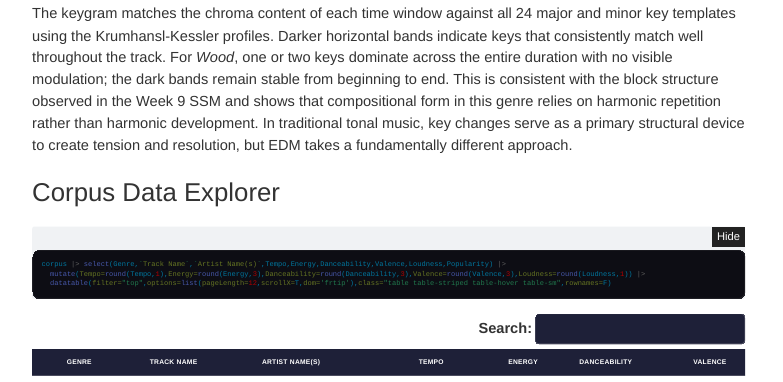
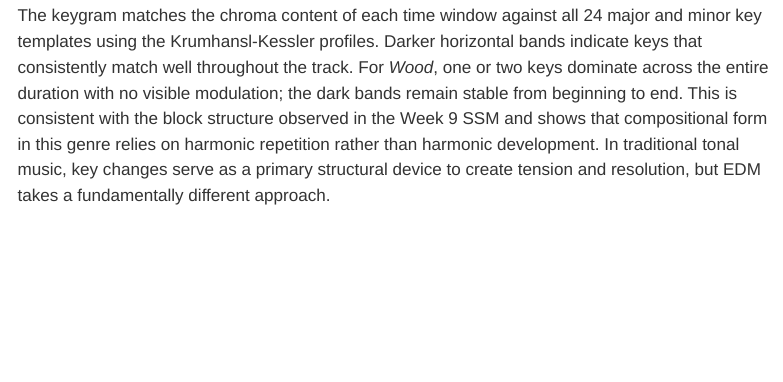
Before and after one commit to abelvestering/Computational_Musicology, a Quarto document (week10.qmd): the page in a window 1100 px wide, from 1690 px down before the commit and from 1940 px down after it, so that both start at the same text. Rendered offline with R 4.5, knitr and Pandoc in place of Quarto, with nearby package versions; folded parts are opened; menus at the side of the page are left out.

Commit message:
Cleanup week 10

````diff
--- a/week10.qmd
+++ b/week10.qmd
@@ -75,11 +75,3 @@ ggplot(kl,aes(x=start+duration/2,width=duration,y=name,fill=d))+geom_tile()+
 ```
 
 The keygram matches the chroma content of each time window against all 24 major and minor key templates using the Krumhansl-Kessler profiles. Darker horizontal bands indicate keys that consistently match well throughout the track. For *Wood*, one or two keys dominate across the entire duration with no visible modulation; the dark bands remain stable from beginning to end. This is consistent with the block structure observed in the Week 9 SSM and shows that compositional form in this genre relies on harmonic repetition rather than harmonic development. In traditional tonal music, key changes serve as a primary structural device to create tension and resolution, but EDM takes a fundamentally different approach.
-
-## Corpus Data Explorer
-
-```{r}
-corpus |> select(Genre,`Track Name`,`Artist Name(s)`,Tempo,Energy,Danceability,Valence,Loudness,Popularity) |>
-  mutate(Tempo=round(Tempo,1),Energy=round(Energy,3),Danceability=round(Danceability,3),Valence=round(Valence,3),Loudness=round(Loudness,1)) |>
-  datatable(filter="top",options=list(pageLength=12,scrollX=T,dom='frtip'),class="table table-striped table-hover table-sm",rownames=F)
-```
````
Also changed, not shown: docs/search.json, 3 other files.
